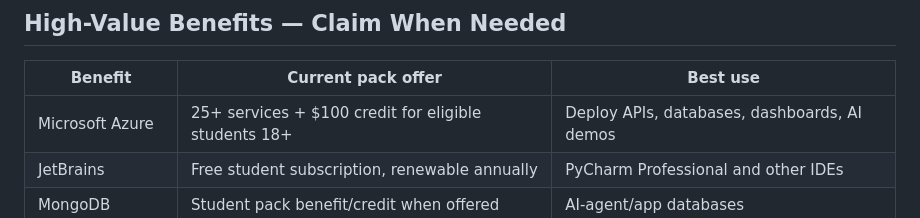
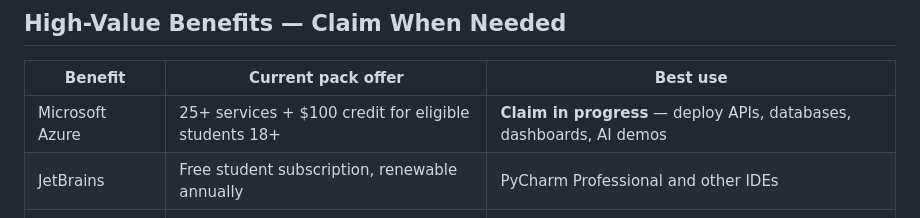
Before and after one commit to Tirthanand17/Tirthanand17, a Markdown page: STUDENT_PACK.md, the part around the change. Drawn GitHub-style.

Commit message:
docs: mark Azure student benefit in progress

```diff
--- a/STUDENT_PACK.md
+++ b/STUDENT_PACK.md
@@ -17,7 +17,7 @@ This file tracks student benefits that can support my Data Science, Machine Lear
 
 | Benefit | Current pack offer | Best use |
 |---|---|---|
-| Microsoft Azure | 25+ services + $100 credit for eligible students 18+ | Deploy APIs, databases, dashboards, AI demos |
+| Microsoft Azure | 25+ services + $100 credit for eligible students 18+ | **Claim in progress** — deploy APIs, databases, dashboards, AI demos |
 | JetBrains | Free student subscription, renewable annually | PyCharm Professional and other IDEs |
 | MongoDB | Student pack benefit/credit when offered | AI-agent/app databases |
 | Deepnote | Student/cloud notebook benefit | Data science and ML notebooks |
```
